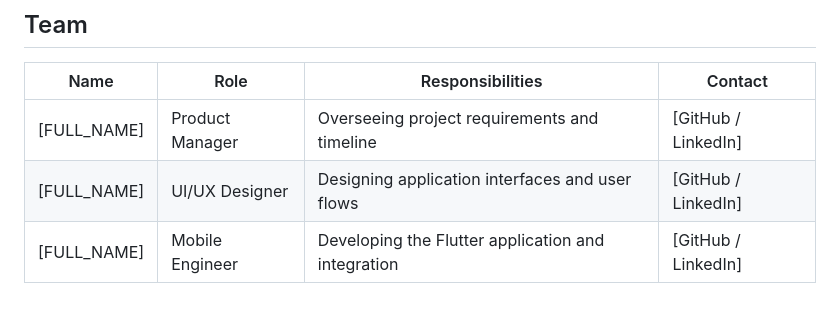
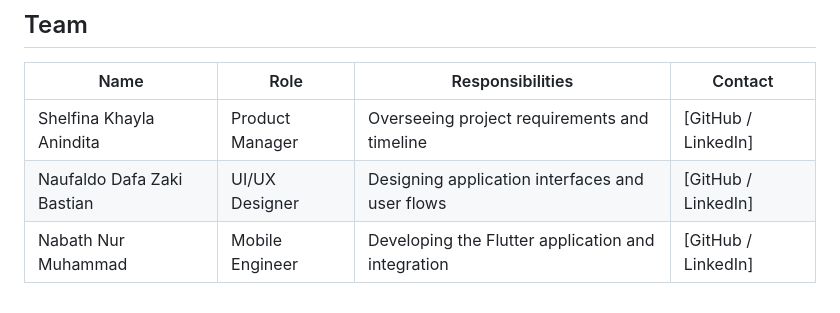
Before and after one commit to nabathnm/arktik, a Markdown page: README.md, the part around the change. Drawn GitHub-style.

```diff
--- a/README.md
+++ b/README.md
@@ -132,6 +132,6 @@ To get a local copy up and running, follow these simple steps.
 
 | Name | Role | Responsibilities | Contact |
 | --- | --- | --- | --- |
-| [FULL_NAME] | Product Manager | Overseeing project requirements and timeline | [GitHub / LinkedIn] |
-| [FULL_NAME] | UI/UX Designer | Designing application interfaces and user flows | [GitHub / LinkedIn] |
-| [FULL_NAME] | Mobile Engineer | Developing the Flutter application and integration | [GitHub / LinkedIn] |
+| Shelfina Khayla Anindita | Product Manager | Overseeing project requirements and timeline | [GitHub / LinkedIn] |
+| Naufaldo Dafa Zaki Bastian | UI/UX Designer | Designing application interfaces and user flows | [GitHub / LinkedIn] |
+| Nabath Nur Muhammad | Mobile Engineer | Developing the Flutter application and integration | [GitHub / LinkedIn] |
```
